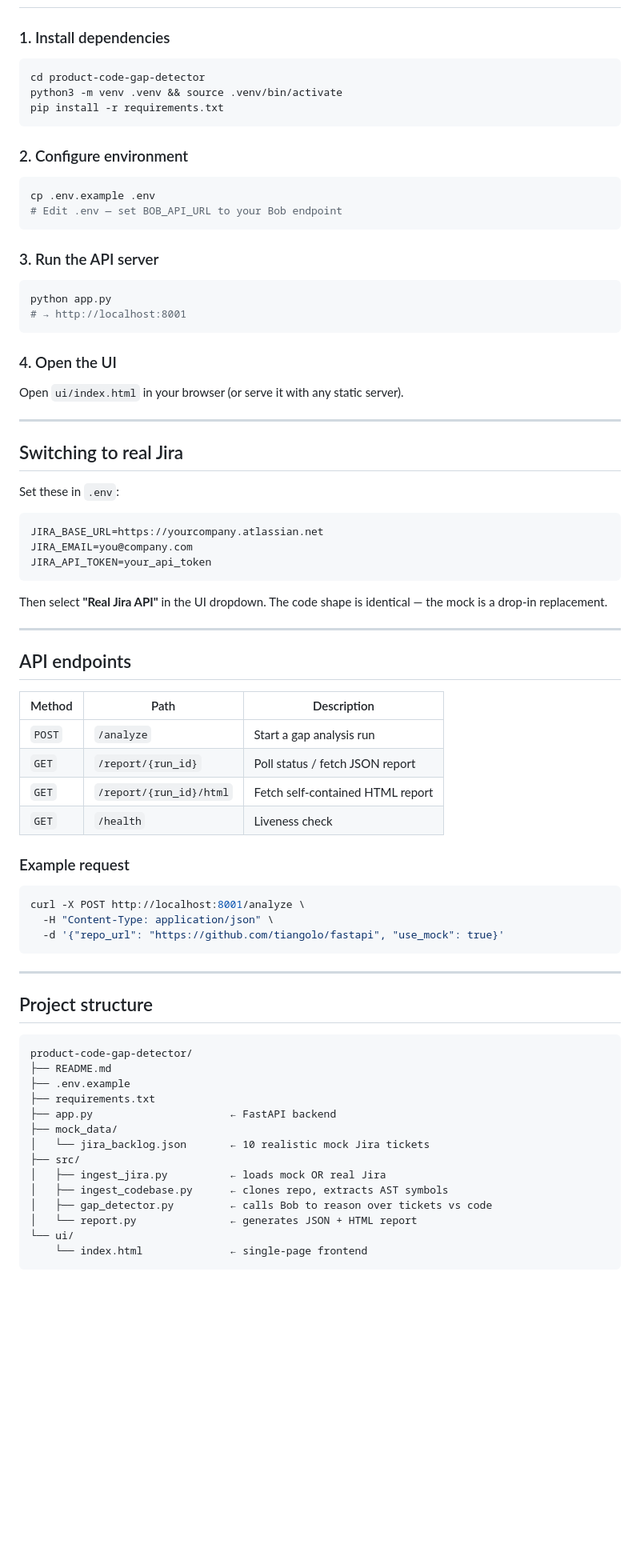
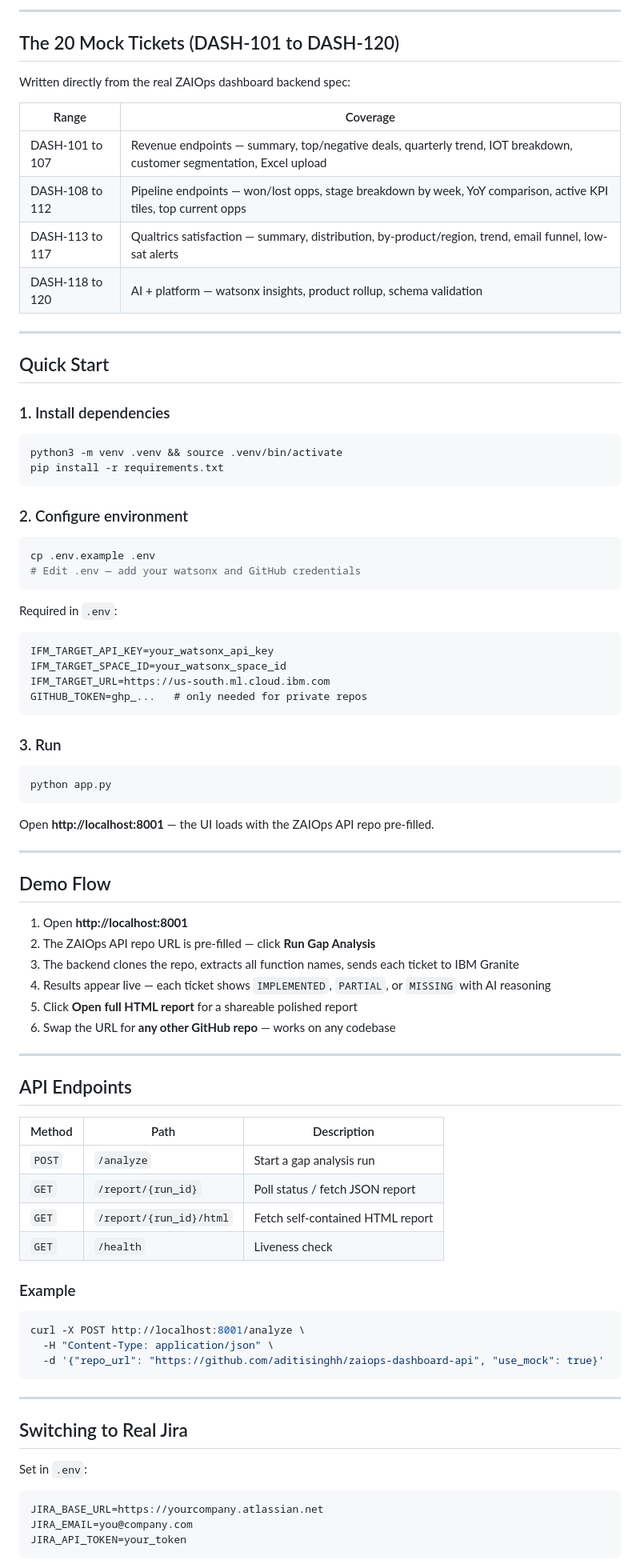
Before and after one commit to aditisinghh/product-code-gap-detector, a Markdown page: README.md, the part around one of its changes. Shown at 80% size. Drawn GitHub-style; blank space fills up the shorter version.

Commit message:
docs: full README rewrite with problem, architecture, demo flow, and ticket table

````diff
--- a/README.md
+++ b/README.md
@@ -39,8 +73,23 @@ GitHub repo (cloned locally)
+---
+
+## The 20 Mock Tickets (DASH-101 to DASH-120)
+
+Written directly from the real ZAIOps dashboard backend spec:
+
+| Range | Coverage |
+|-------|----------|
+| DASH-101 to 107 | Revenue endpoints — summary, top/negative deals, quarterly trend, IOT breakdown, customer segmentation, Excel upload |
+| DASH-108 to 112 | Pipeline endpoints — won/lost opps, stage breakdown by week, YoY comparison, active KPI tiles, top current opps |
+| DASH-113 to 117 | Qualtrics satisfaction — summary, distribution, by-product/region, trend, email funnel, low-sat alerts |
+| DASH-118 to 120 | AI + platform — watsonx insights, product rollup, schema validation |
+
+---
+
+## Quick Start
 
 ### 1. Install dependencies
 
 ```bash
-cd product-code-gap-detector
 python3 -m venv .venv && source .venv/bin/activate
 pip install -r requirements.txt
 ```
@@ -49,37 +98,39 @@ pip install -r requirements.txt
 
 ```bash
 cp .env.example .env
-# Edit .env — set BOB_API_URL to your Bob endpoint
+# Edit .env — add your watsonx and GitHub credentials
 ```
 
-### 3. Run the API server
+Required in `.env`:
+```
+IFM_TARGET_API_KEY=your_watsonx_api_key
+IFM_TARGET_SPACE_ID=your_watsonx_space_id
+IFM_TARGET_URL=https://us-south.ml.cloud.ibm.com
+GITHUB_TOKEN=ghp_...   # only needed for private repos
+```
+
+### 3. Run
 
 ```bash
 python app.py
-# → http://localhost:8001
 ```
 
-### 4. Open the UI
-
-Open `ui/index.html` in your browser (or serve it with any static server).
+Open **http://localhost:8001** — the UI loads with the ZAIOps API repo pre-filled.
 
 ---
 
-## Switching to real Jira
+## Demo Flow
 
-Set these in `.env`:
-
-```
-JIRA_BASE_URL=https://yourcompany.atlassian.net
-JIRA_EMAIL=you@company.com
-JIRA_API_TOKEN=your_api_token
-```
-
-Then select **"Real Jira API"** in the UI dropdown. The code shape is identical — the mock is a drop-in replacement.
+1. Open **http://localhost:8001**
+2. The ZAIOps API repo URL is pre-filled — click **Run Gap Analysis**
+3. The backend clones the repo, extracts all function names, sends each ticket to IBM Granite
+4. Results appear live — each ticket shows `IMPLEMENTED`, `PARTIAL`, or `MISSING` with AI reasoning
+5. Click **Open full HTML report** for a shareable polished report
+6. Swap the URL for **any other GitHub repo** — works on any codebase
 
 ---
 
-## API endpoints
+## API Endpoints
 
 | Method | Path | Description |
 |--------|------|-------------|
@@ -88,31 +139,21 @@ Then select **"Real Jira API"** in the UI dropdown. The code shape is identical
 | `GET`  | `/report/{run_id}/html` | Fetch self-contained HTML report |
 | `GET`  | `/health` | Liveness check |
 
-### Example request
+### Example
 
 ```bash
 curl -X POST http://localhost:8001/analyze \
   -H "Content-Type: application/json" \
-  -d '{"repo_url": "https://github.com/tiangolo/fastapi", "use_mock": true}'
+  -d '{"repo_url": "https://github.com/aditisinghh/zaiops-dashboard-api", "use_mock": true}'
 ```
 
 ---
 
-## Project structure
+## Switching to Real Jira
 
+Set in `.env`:
 ```
-product-code-gap-detector/
-├── README.md
-├── .env.example
-├── requirements.txt
-├── app.py                      ← FastAPI backend
-├── mock_data/
-│   └── jira_backlog.json       ← 10 realistic mock Jira tickets
-├── src/
-│   ├── ingest_jira.py          ← loads mock OR real Jira
-│   ├── ingest_codebase.py      ← clones repo, extracts AST symbols
-│   ├── gap_detector.py         ← calls Bob to reason over tickets vs code
-│   └── report.py               ← generates JSON + HTML report
-└── ui/
-    └── index.html              ← single-page frontend
+JIRA_BASE_URL=https://yourcompany.atlassian.net
+JIRA_EMAIL=you@company.com
+JIRA_API_TOKEN=your_token
 ```
````
Also changed, not shown: other parts of README.md (+72 -19 lines).
